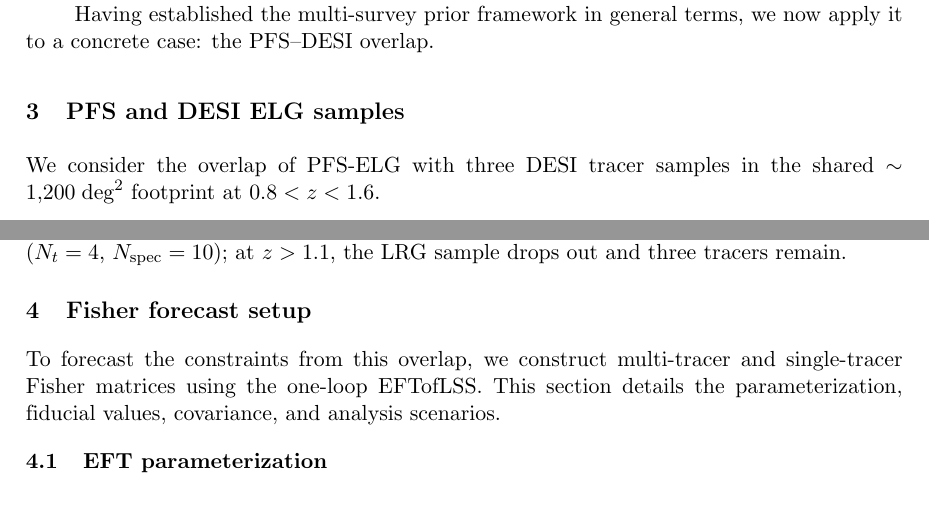
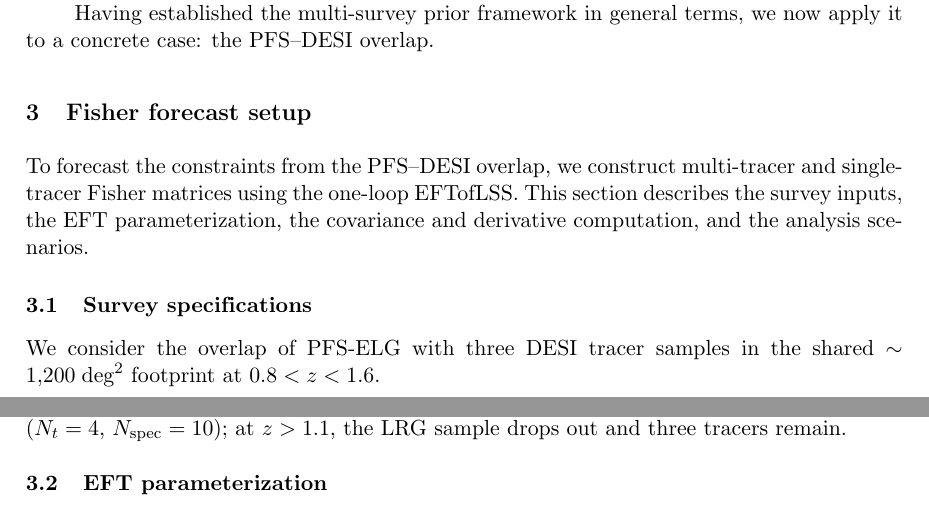
Before and after one commit to MinhMPA/PFSxDESI-multi-fish, a LaTeX document (paper/PFSxDESI-multi-fish.tex): two parts of pages 6 and 7 of 23, joined at a grey line, cut so that both start at the same text. Compiled offline with pdfLaTeX; a missing bibliography style is replaced by a similar one.

Commit message:
Merge sections

```diff
--- a/paper/PFSxDESI-multi-fish.tex
+++ b/paper/PFSxDESI-multi-fish.tex
@@ -476,9 +476,19 @@
 
 
 %-------------------------------------------------------------------
-\section{PFS and DESI ELG samples}
+\section{Fisher forecast setup}
+\label{sec:fisher}
+%-------------------------------------------------------------------
+
+To forecast the constraints from the PFS--DESI overlap, we construct
+multi-tracer and single-tracer Fisher matrices using the one-loop
+EFTofLSS. This section describes the survey inputs, the EFT
+parameterization, the covariance and derivative computation, and the
+analysis scenarios.
+
+
+\subsection{Survey specifications}
 \label{sec:surveys}
-%-------------------------------------------------------------------
 
 We consider the overlap of PFS-ELG with three DESI tracer samples in
 the shared \(\sim\!1{,}200\;\text{deg}^2\) footprint at \(0.8<z<1.6\).
@@ -536,17 +546,6 @@
 cosmology~\cite{Planck:2018params}.}
 \label{tab:surveys}
 \end{table}
-
-
-%-------------------------------------------------------------------
-\section{Fisher forecast setup}
-\label{sec:fisher}
-%-------------------------------------------------------------------
-
-To forecast the constraints from this overlap, we construct
-multi-tracer and single-tracer Fisher matrices using the one-loop
-EFTofLSS. This section details the parameterization, fiducial values,
-covariance, and analysis scenarios.
 
 \subsection{EFT parameterization}
 \label{sec:eft_params}
```
Also changed, not shown: paper/PFSxDESI-multi-fish.tex (6 more changed lines).
